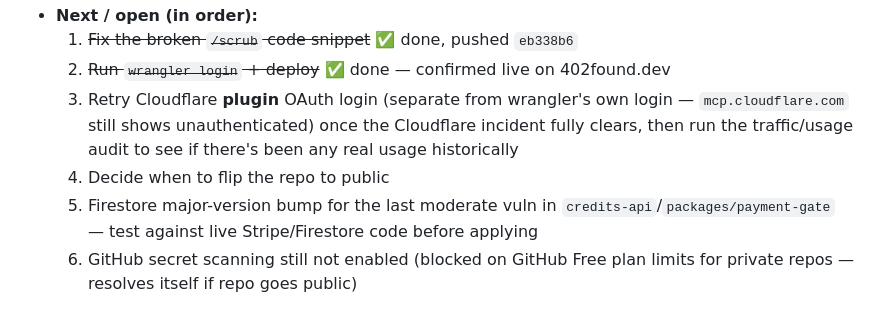
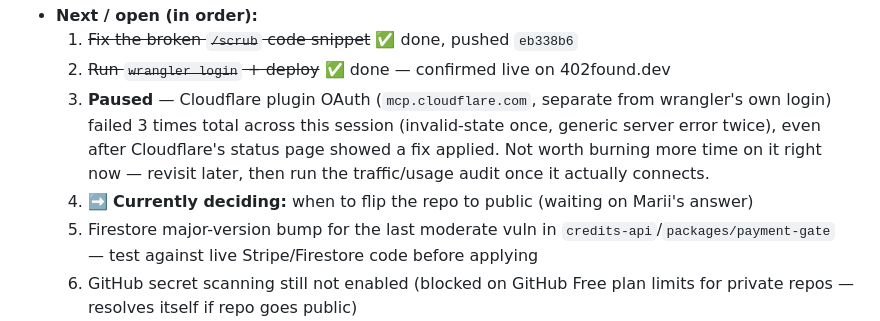
Before and after one commit to luxemarasound-stack/402found, a Markdown page: STATUS.md, the part around the change. GitHub-like rendering.

Commit message:
docs: pause Cloudflare plugin auth after repeated failures, move to public-repo decision
Co-Authored-By: Claude Sonnet 5 <noreply@anthropic.com>

```diff
--- a/STATUS.md
+++ b/STATUS.md
@@ -25,8 +25,8 @@
 - **Next / open (in order):**
   1. ~~Fix the broken `/scrub` code snippet~~ ✅ done, pushed `eb338b6`
   2. ~~Run `wrangler login` + deploy~~ ✅ done — confirmed live on 402found.dev
-  3. Retry Cloudflare **plugin** OAuth login (separate from wrangler's own login — `mcp.cloudflare.com` still shows unauthenticated) once the Cloudflare incident fully clears, then run the traffic/usage audit to see if there's been any real usage historically
-  4. Decide when to flip the repo to public
+  3. **Paused** — Cloudflare plugin OAuth (`mcp.cloudflare.com`, separate from wrangler's own login) failed 3 times total across this session (invalid-state once, generic server error twice), even after Cloudflare's status page showed a fix applied. Not worth burning more time on it right now — revisit later, then run the traffic/usage audit once it actually connects.
+  4. ➡️ **Currently deciding:** when to flip the repo to public (waiting on Marii's answer)
   5. Firestore major-version bump for the last moderate vuln in `credits-api`/`packages/payment-gate` — test against live Stripe/Firestore code before applying
   6. GitHub secret scanning still not enabled (blocked on GitHub Free plan limits for private repos — resolves itself if repo goes public)
   7. Longer-term: consider whether the Coinbase CDP facilitator integration (for Agentic.Market auto-listing) is worth the build effort once there's a baseline of real traffic to compare against
```
